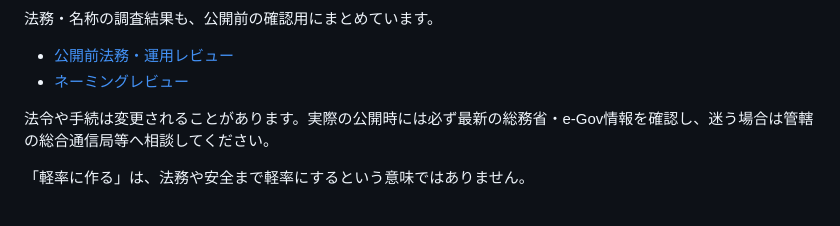
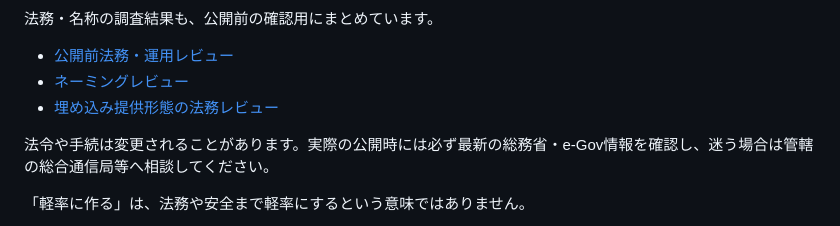
Before and after one commit to yo4e/nanne, a Markdown page: README.md, the part around the change. GitHub-like rendering.

Commit message:
docs: link embedding legal review

```diff
--- a/README.md
+++ b/README.md
@@ -128,6 +128,7 @@ URLを相手に渡す
 
 - [公開前法務・運用レビュー](./docs/LEGAL_REVIEW.md)
 - [ネーミングレビュー](./docs/NAMING_REVIEW.md)
+- [埋め込み提供形態の法務レビュー](./docs/EMBEDDING_LEGAL_REVIEW.md)
 
 法令や手続は変更されることがあります。実際の公開時には必ず最新の総務省・e-Gov情報を確認し、迷う場合は管轄の総合通信局等へ相談してください。
 
```
